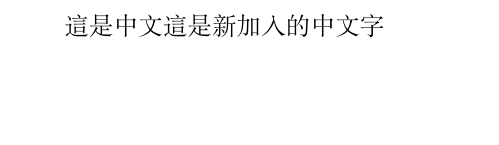
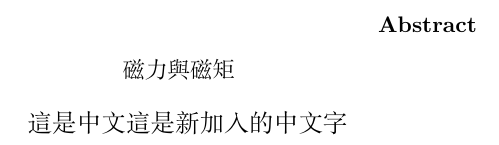
Before and after one commit to YiChiaosu/Magnetic-Torque-Magnetic-Force, a LaTeX paper (pre-lab.tex): part of the page, cut at the place of the change, the shorter picture padded with empty space. Compiled offline with XeLaTeX.

Commit message:
加入摘要

```diff
--- a/pre-lab.tex
+++ b/pre-lab.tex
@@ -3,5 +3,8 @@
 \usepackage{xeCJK}
 
 \begin{document}
+\begin{abstract}
+磁力與磁矩
+\end{abstract}
 這是中文 這是新加入的中文字
 \end{document}
```
Also changed, not shown: pre-lab.pdf.
